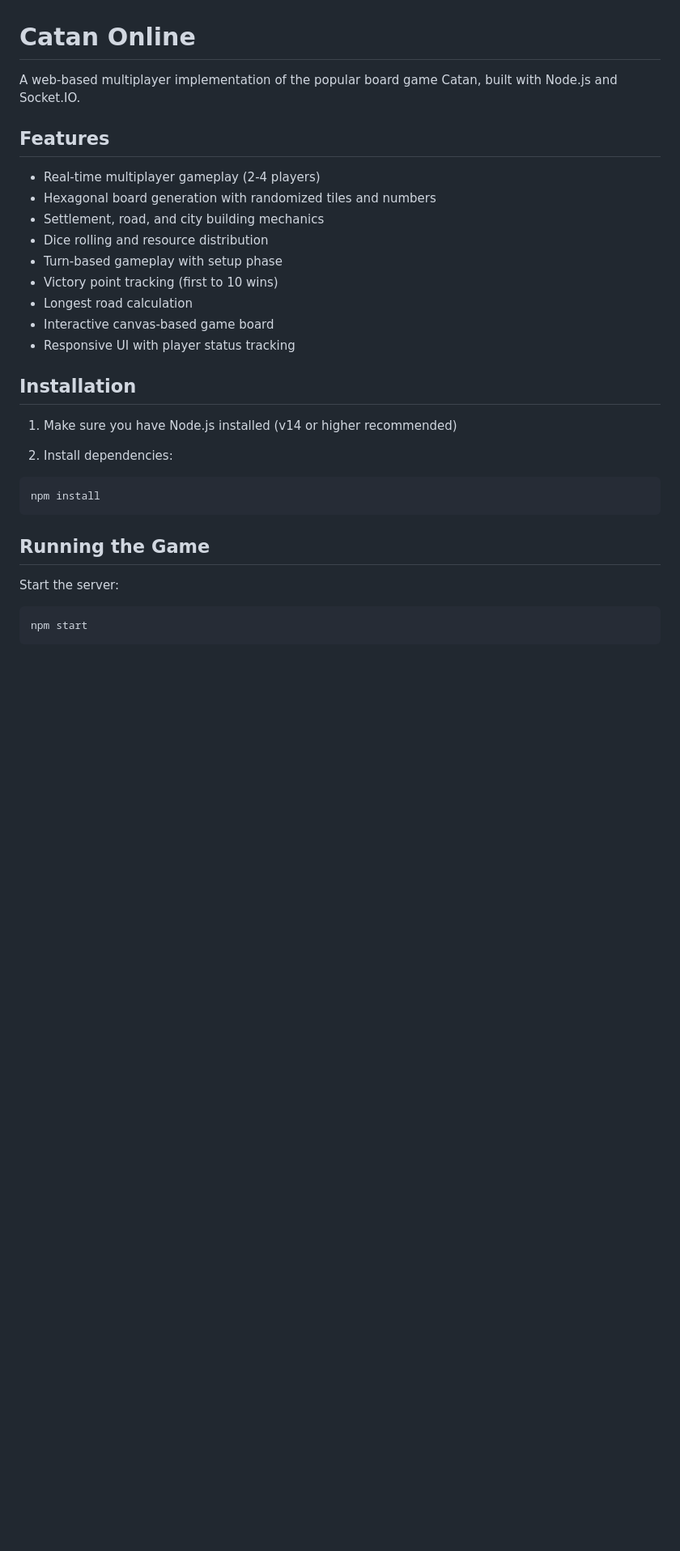
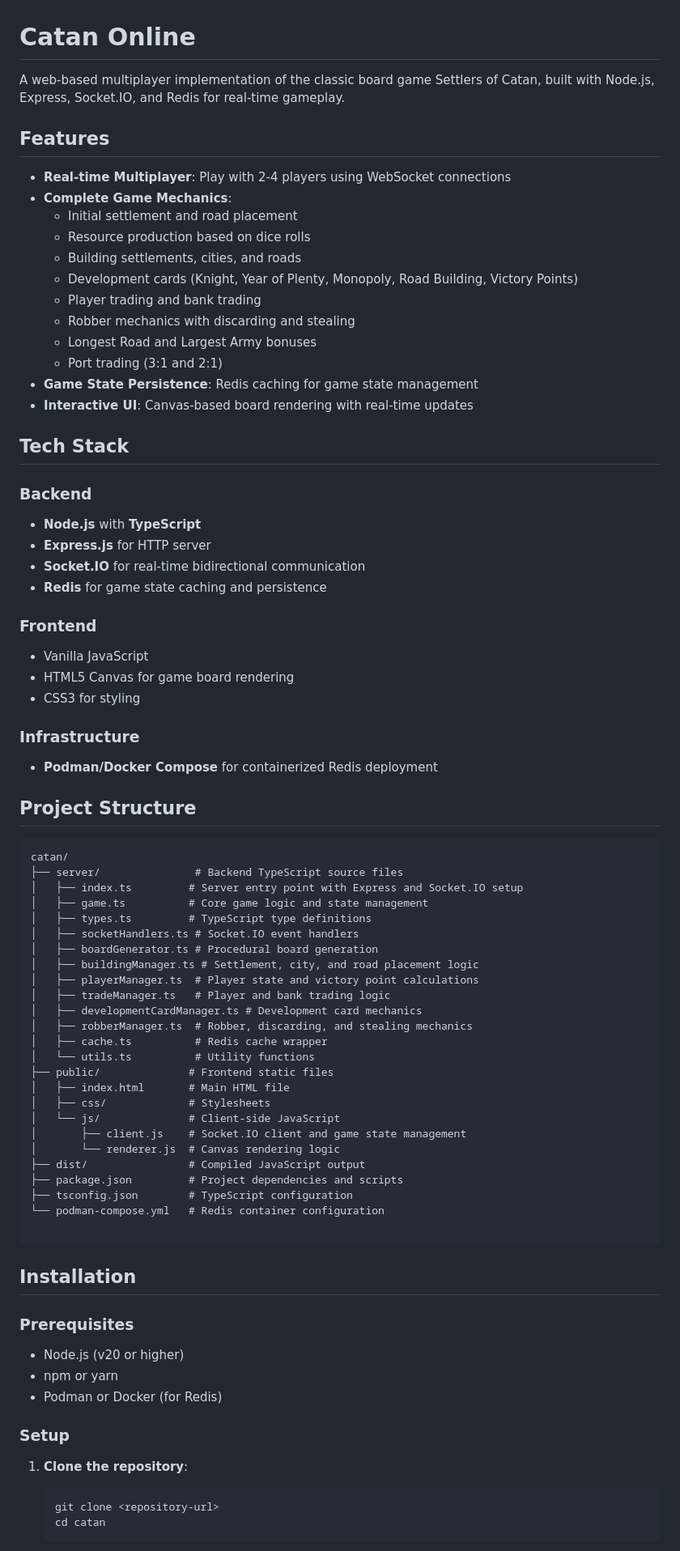
Before and after one commit to RyanCopley/catan, a Markdown page: README.md, the part around the change printed below. Shown: that part at 81% size. Drawn GitHub-style; blank space fills up the shorter version.

````diff
--- a/README.md
+++ b/README.md
@@ -1,32 +1,81 @@
 # Catan Online
 
-A web-based multiplayer implementation of the popular board game Catan, built with Node.js and Socket.IO.
+A web-based multiplayer implementation of the classic board game Settlers of Catan, built with Node.js, Express, Socket.IO, and Redis for real-time gameplay.
 
 ## Features
 
-- Real-time multiplayer gameplay (2-4 players)
-- Hexagonal board generation with randomized tiles and numbers
-- Settlement, road, and city building mechanics
-- Dice rolling and resource distribution
-- Turn-based gameplay with setup phase
-- Victory point tracking (first to 10 wins)
-- Longest road calculation
-- Interactive canvas-based game board
-- Responsive UI with player status tracking
+- **Real-time Multiplayer**: Play with 2-4 players using WebSocket connections
+- **Complete Game Mechanics**:
+  - Initial settlement and road placement
+  - Resource production based on dice rolls
+  - Building settlements, cities, and roads
+  - Development cards (Knight, Year of Plenty, Monopoly, Road Building, Victory Points)
+  - Player trading and bank trading
+  - Robber mechanics with discarding and stealing
+  - Longest Road and Largest Army bonuses
+  - Port trading (3:1 and 2:1)
+- **Game State Persistence**: Redis caching for game state management
+- **Interactive UI**: Canvas-based board rendering with real-time updates
+
+## Tech Stack
+
+### Backend
+- **Node.js** with **TypeScript**
+- **Express.js** for HTTP server
+- **Socket.IO** for real-time bidirectional communication
+- **Redis** for game state caching and persistence
+
+### Frontend
+- Vanilla JavaScript
+- HTML5 Canvas for game board rendering
+- CSS3 for styling
+
+### Infrastructure
+- **Podman/Docker Compose** for containerized Redis deployment
+
+## Project Structure
+
+```
+catan/
+├── server/               # Backend TypeScript source files
+│   ├── index.ts         # Server entry point with Express and Socket.IO setup
+│   ├── game.ts          # Core game logic and state management
+│   ├── types.ts         # TypeScript type definitions
+│   ├── socketHandlers.ts # Socket.IO event handlers
+│   ├── boardGenerator.ts # Procedural board generation
+│   ├── buildingManager.ts # Settlement, city, and road placement logic
+│   ├── playerManager.ts  # Player state and victory point calculations
+│   ├── tradeManager.ts   # Player and bank trading logic
+│   ├── developmentCardManager.ts # Development card mechanics
+│   ├── robberManager.ts  # Robber, discarding, and stealing mechanics
+│   ├── cache.ts          # Redis cache wrapper
+│   └── utils.ts          # Utility functions
+├── public/              # Frontend static files
+│   ├── index.html       # Main HTML file
+│   ├── css/             # Stylesheets
+│   └── js/              # Client-side JavaScript
+│       ├── client.js    # Socket.IO client and game state management
+│       └── renderer.js  # Canvas rendering logic
+├── dist/                # Compiled JavaScript output
+├── package.json         # Project dependencies and scripts
+├── tsconfig.json        # TypeScript configuration
+└── podman-compose.yml   # Redis container configuration
+
+```
 
 ## Installation
 
-1. Make sure you have Node.js installed (v14 or higher recommended)
+### Prerequisites
 
-2. Install dependencies:
-```bash
-npm install
-```
+- Node.js (v20 or higher)
+- npm or yarn
+- Podman or Docker (for Redis)
 
-## Running the Game
+### Setup
 
-Start the server:
-```bash
-npm start
-```
+1. **Clone the repository**:
+   ```bash
+   git clone <repository-url>
+   cd catan
+   ```
 
````
Also changed, not shown: other parts of README.md (+71 -87 lines), CLAUDE.md (added, +333 -0 lines).
